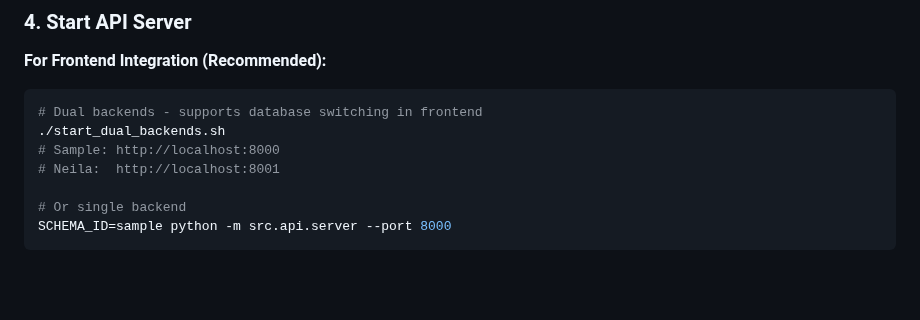
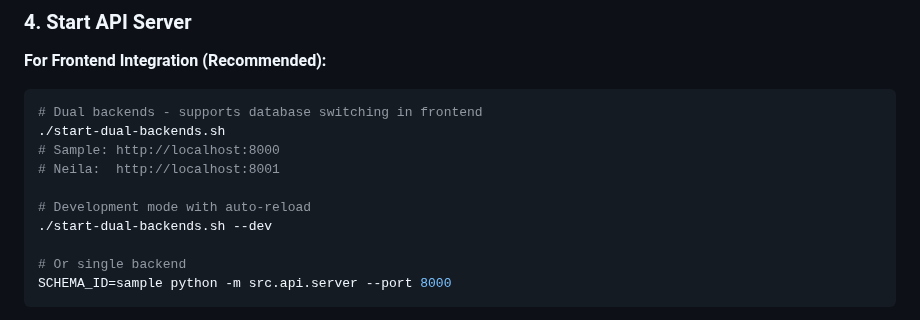
Before and after one commit to keo571/netquery, a Markdown page: README.md, the part around the change. Rendered like a GitHub page; blank space fills up the shorter version.

Commit message:
docs: Fix script name and add dev mode flag to README
- Corrected script name from start_dual_backends.sh to start-dual-backends.sh
- Added --dev flag documentation for development mode with auto-reload

🤖 Generated with [Claude Code](https://claude.com/claude-code)

Co-Authored-By: Claude <noreply@anthropic.com>

````diff
--- a/README.md
+++ b/README.md
@@ -115,9 +115,12 @@ See [docs/SCHEMA_INGESTION.md](docs/SCHEMA_INGESTION.md) for advanced usage.
 **For Frontend Integration (Recommended):**
 ```bash
 # Dual backends - supports database switching in frontend
-./start_dual_backends.sh
+./start-dual-backends.sh
 # Sample: http://localhost:8000
 # Neila:  http://localhost:8001
+
+# Development mode with auto-reload
+./start-dual-backends.sh --dev
 
 # Or single backend
 SCHEMA_ID=sample python -m src.api.server --port 8000
````
